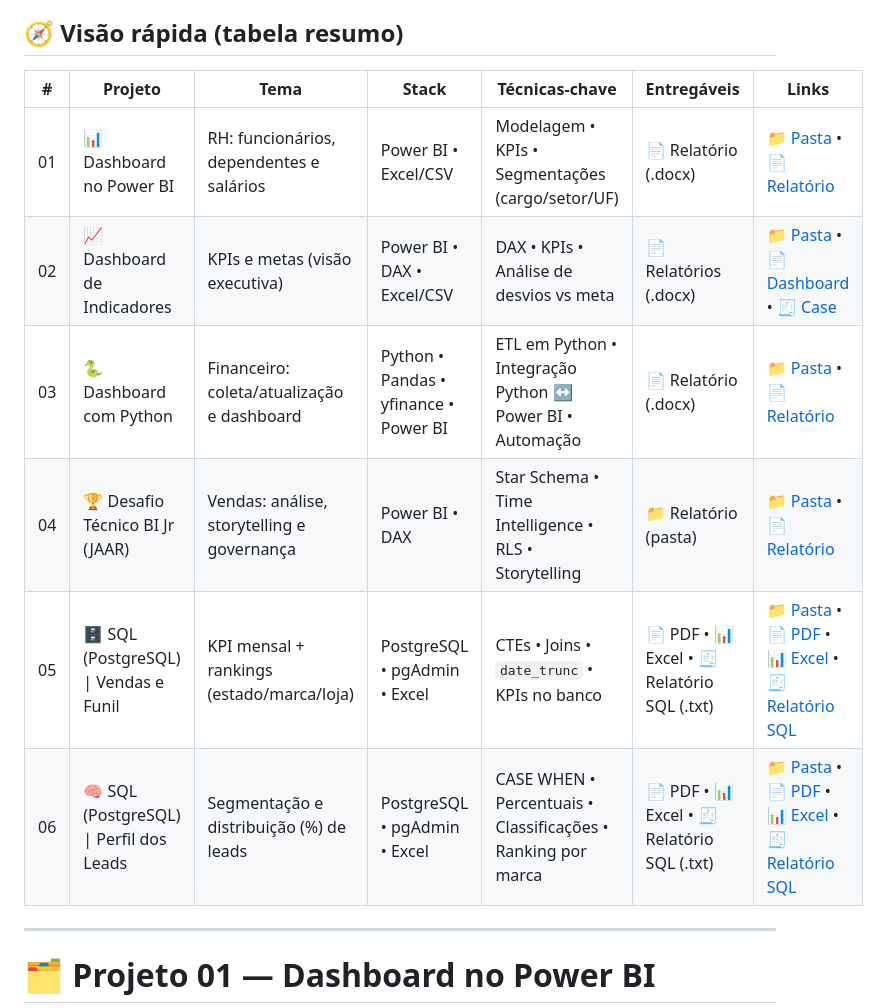
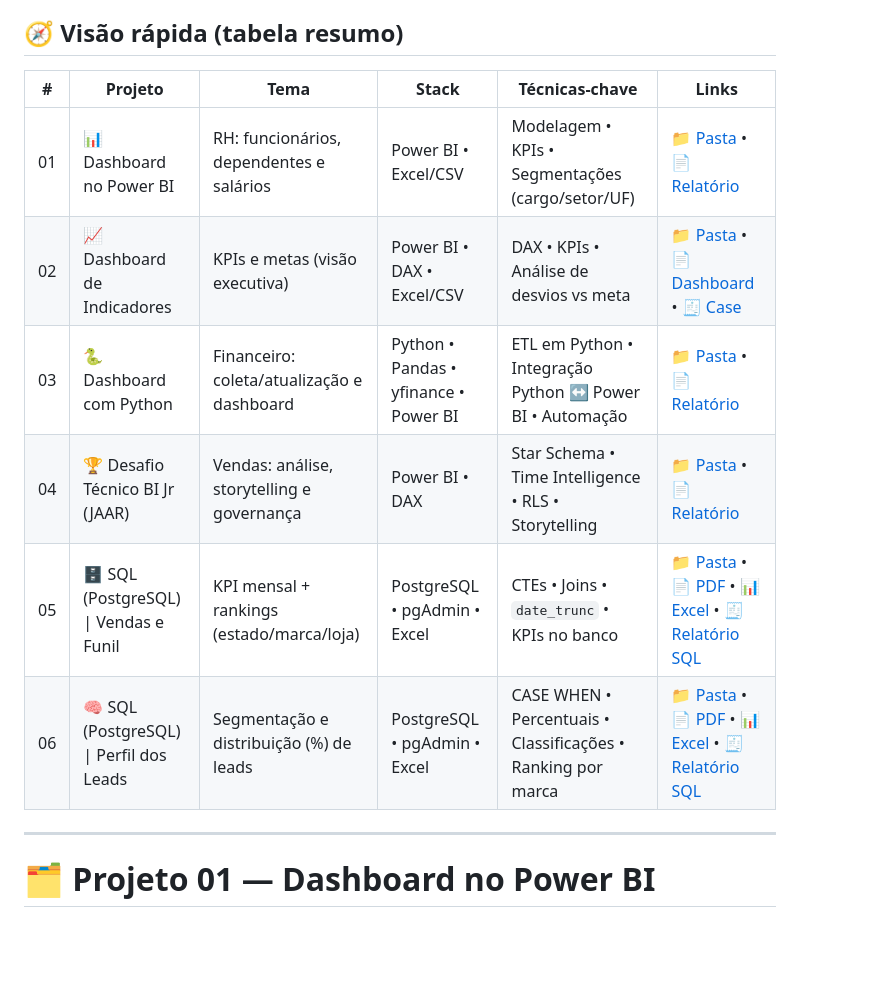
Before and after one commit to Vynys/portfolio-analista-dados, a Markdown page: README.md, the part around the change. Rendered like a GitHub page; blank space fills up the shorter version.

Commit message:
docs: remove coluna Entregáveis da tabela resumo

```diff
--- a/README.md
+++ b/README.md
@@ -23,15 +23,14 @@ Linkedin: https://www.linkedin.com/in/vinicius-soares-5885b4215/
 
 ## 🧭 Visão rápida (tabela resumo)
 
-| # | Projeto | Tema | Stack | Técnicas-chave | Entregáveis | Links |
-|---|---|---|---|---|---|---|
-| 01 | 📊 Dashboard no Power BI | RH: funcionários, dependentes e salários | Power BI • Excel/CSV | Modelagem • KPIs • Segmentações (cargo/setor/UF) | 📄 Relatório (.docx) | 📁 [Pasta](projetos/Projeto1_Func/) • 📄 [Relatório](projetos/Projeto1_Func/relatorio/Projeto1_Func.docx) |
-| 02 | 📈 Dashboard de Indicadores | KPIs e metas (visão executiva) | Power BI • DAX • Excel/CSV | DAX • KPIs • Análise de desvios vs meta | 📄 Relatórios (.docx) | 📁 [Pasta](projetos/Projeto2_Case/) • 📄 [Dashboard](projetos/Projeto2_Case/relatorio/Projeto02-%20DashboarddeIndicadores.docx) • 🧾 [Case](projetos/Projeto2_Case/relatorio/Case%20Anal%C3%ADtico.docx) |
-| 03 | 🐍 Dashboard com Python | Financeiro: coleta/atualização e dashboard | Python • Pandas • yfinance • Power BI | ETL em Python • Integração Python ↔ Power BI • Automação | 📄 Relatório (.docx) | 📁 [Pasta](projetos/Projeto3_Case/) • 📄 [Relatório](projetos/Projeto3_Case/relatorio/Doc_DashPython.docx) |
-| 04 | 🏆 Desafio Técnico BI Jr (JAAR) | Vendas: análise, storytelling e governança | Power BI • DAX | Star Schema • Time Intelligence • RLS • Storytelling | 📁 Relatório (pasta) | 📁 [Pasta](projetos/Projeto4_Case/) • 📄 [Relatório](projetos/Projeto4_Case/relatorio/) |
-| 05 | 🗄️ SQL (PostgreSQL) \| Vendas e Funil | KPI mensal + rankings (estado/marca/loja) | PostgreSQL • pgAdmin • Excel | CTEs • Joins • `date_trunc` • KPIs no banco | 📄 PDF • 📊 Excel • 🧾 Relatório SQL (.txt) | 📁 [Pasta](projetos/Projeto5_Case/) • 📄 [PDF](projetos/Projeto5_Case/assets/Projeto%20-%20DashboardDeVendas.pdf) • 📊 [Excel](projetos/Projeto5_Case/files/Projeto%20-%20DashboardDeVendas.xlsx) • 🧾 [Relatório SQL](projetos/Projeto5_Case/files/Projeto05_Relatorio_SQL_Queries.txt) |
-| 06 | 🧠 SQL (PostgreSQL) \| Perfil dos Leads | Segmentação e distribuição (%) de leads | PostgreSQL • pgAdmin • Excel | CASE WHEN • Percentuais • Classificações • Ranking por marca | 📄 PDF • 📊 Excel • 🧾 Relatório SQL (.txt) | 📁 [Pasta](projetos/Projeto6_Case/) • 📄 [PDF](projetos/Projeto6_Case/assets/Projeto%20-%20PerfilDosLeads.pdf) • 📊 [Excel](projetos/Projeto6_Case/files/Projeto%20-%20PerfilDosLeads.xlsx) • 🧾 [Relatório SQL](projetos/Projeto6_Case/files/Projeto06_Relatorio_SQL_Queries.txt) |
-
+| # | Projeto | Tema | Stack | Técnicas-chave | Links |
+|---|---|---|---|---|---|
+| 01 | 📊 Dashboard no Power BI | RH: funcionários, dependentes e salários | Power BI • Excel/CSV | Modelagem • KPIs • Segmentações (cargo/setor/UF) | 📁 [Pasta](projetos/Projeto1_Func/) • 📄 [Relatório](projetos/Projeto1_Func/relatorio/Projeto1_Func.docx) |
+| 02 | 📈 Dashboard de Indicadores | KPIs e metas (visão executiva) | Power BI • DAX • Excel/CSV | DAX • KPIs • Análise de desvios vs meta | 📁 [Pasta](projetos/Projeto2_Case/) • 📄 [Dashboard](projetos/Projeto2_Case/relatorio/Projeto02-%20DashboarddeIndicadores.docx) • 🧾 [Case](projetos/Projeto2_Case/relatorio/Case%20Anal%C3%ADtico.docx) |
+| 03 | 🐍 Dashboard com Python | Financeiro: coleta/atualização e dashboard | Python • Pandas • yfinance • Power BI | ETL em Python • Integração Python ↔ Power BI • Automação | 📁 [Pasta](projetos/Projeto3_Case/) • 📄 [Relatório](projetos/Projeto3_Case/relatorio/Doc_DashPython.docx) |
+| 04 | 🏆 Desafio Técnico BI Jr (JAAR) | Vendas: análise, storytelling e governança | Power BI • DAX | Star Schema • Time Intelligence • RLS • Storytelling | 📁 [Pasta](projetos/Projeto4_Case/) • 📄 [Relatório](projetos/Projeto4_Case/relatorio/) |
+| 05 | 🗄️ SQL (PostgreSQL) \| Vendas e Funil | KPI mensal + rankings (estado/marca/loja) | PostgreSQL • pgAdmin • Excel | CTEs • Joins • `date_trunc` • KPIs no banco | 📁 [Pasta](projetos/Projeto5_Case/) • 📄 [PDF](projetos/Projeto5_Case/assets/Projeto%20-%20DashboardDeVendas.pdf) • 📊 [Excel](projetos/Projeto5_Case/files/Projeto%20-%20DashboardDeVendas.xlsx) • 🧾 [Relatório SQL](projetos/Projeto5_Case/files/Projeto05_Relatorio_SQL_Queries.txt) |
+| 06 | 🧠 SQL (PostgreSQL) \| Perfil dos Leads | Segmentação e distribuição (%) de leads | PostgreSQL • pgAdmin • Excel | CASE WHEN • Percentuais • Classificações • Ranking por marca | 📁 [Pasta](projetos/Projeto6_Case/) • 📄 [PDF](projetos/Projeto6_Case/assets/Projeto%20-%20PerfilDosLeads.pdf) • 📊 [Excel](projetos/Projeto6_Case/files/Projeto%20-%20PerfilDosLeads.xlsx) • 🧾 [Relatório SQL](projetos/Projeto6_Case/files/Projeto06_Relatorio_SQL_Queries.txt) |
 
 
 ---
```
